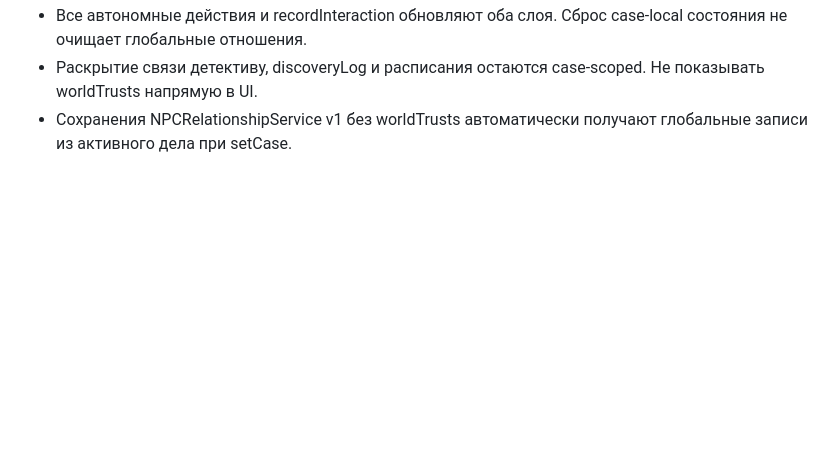
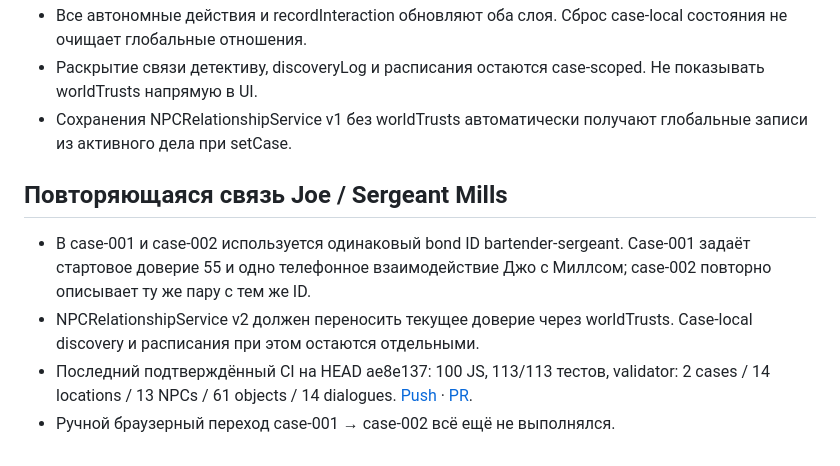
Before and after one commit to DoctorStrangeSH/GhostSignal, a Markdown page: docs/SESSION_HANDOFF.md, the part around the change. Rendered like a GitHub page; blank space fills up the shorter version.

Commit message:
docs: hand off recurring Joe and Mills bond

```diff
--- a/docs/SESSION_HANDOFF.md
+++ b/docs/SESSION_HANDOFF.md
@@ -327,3 +327,11 @@ npm run build
 - Все автономные действия и recordInteraction обновляют оба слоя. Сброс case-local состояния не очищает глобальные отношения.
 - Раскрытие связи детективу, discoveryLog и расписания остаются case-scoped. Не показывать worldTrusts напрямую в UI.
 - Сохранения NPCRelationshipService v1 без worldTrusts автоматически получают глобальные записи из активного дела при setCase.
+
+
+## Повторяющаяся связь Joe / Sergeant Mills
+
+- В case-001 и case-002 используется одинаковый bond ID bartender-sergeant. Case-001 задаёт стартовое доверие 55 и одно телефонное взаимодействие Джо с Миллсом; case-002 повторно описывает ту же пару с тем же ID.
+- NPCRelationshipService v2 должен переносить текущее доверие через worldTrusts. Case-local discovery и расписания при этом остаются отдельными.
+- Последний подтверждённый CI на HEAD ae8e137: 100 JS, 113/113 тестов, validator: 2 cases / 14 locations / 13 NPCs / 61 objects / 14 dialogues. [Push](https://github.com/DoctorStrangeSH/GhostSignal/actions/runs/43446773933) · [PR](https://github.com/DoctorStrangeSH/GhostSignal/actions/runs/43446780426).
+- Ручной браузерный переход case-001 → case-002 всё ещё не выполнялся.
```
